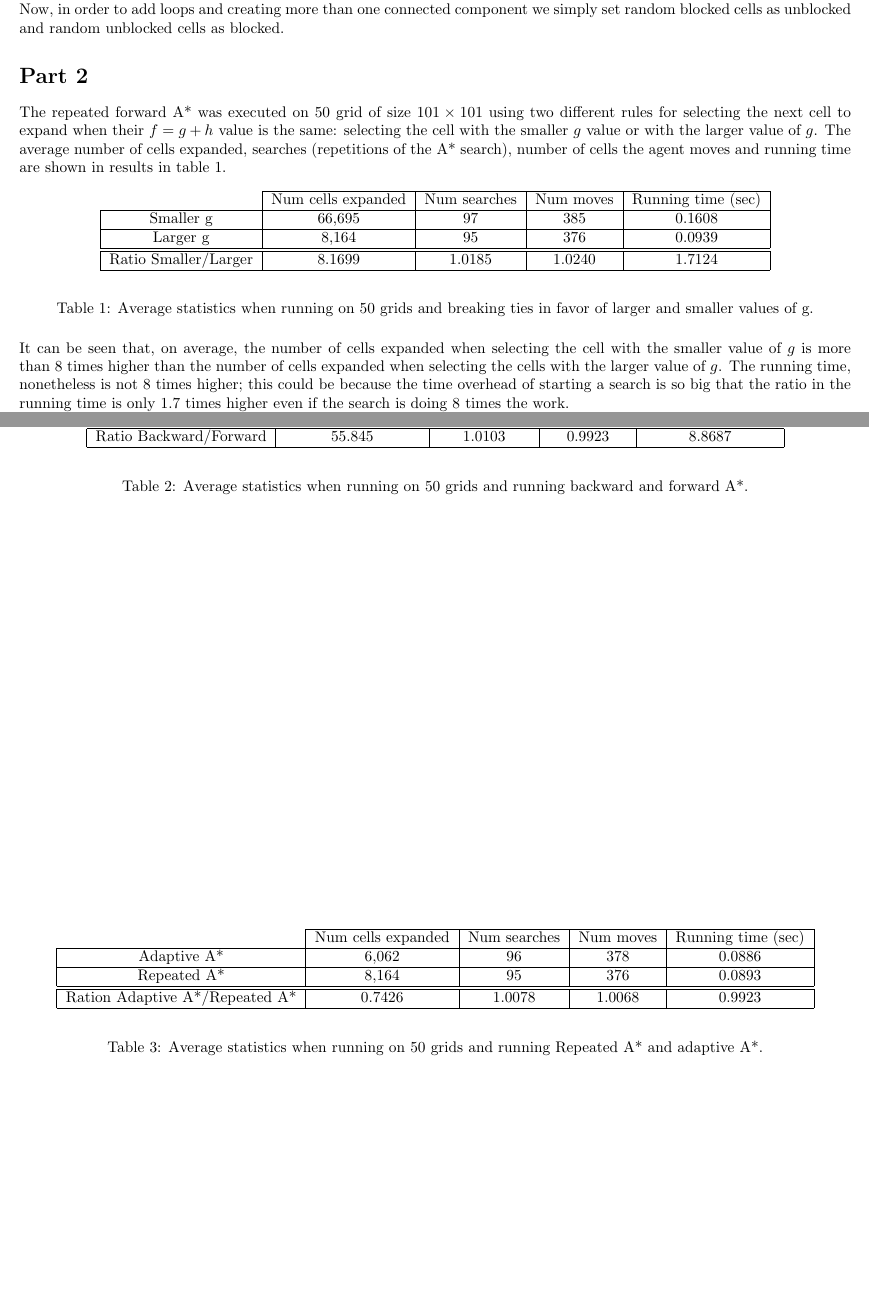
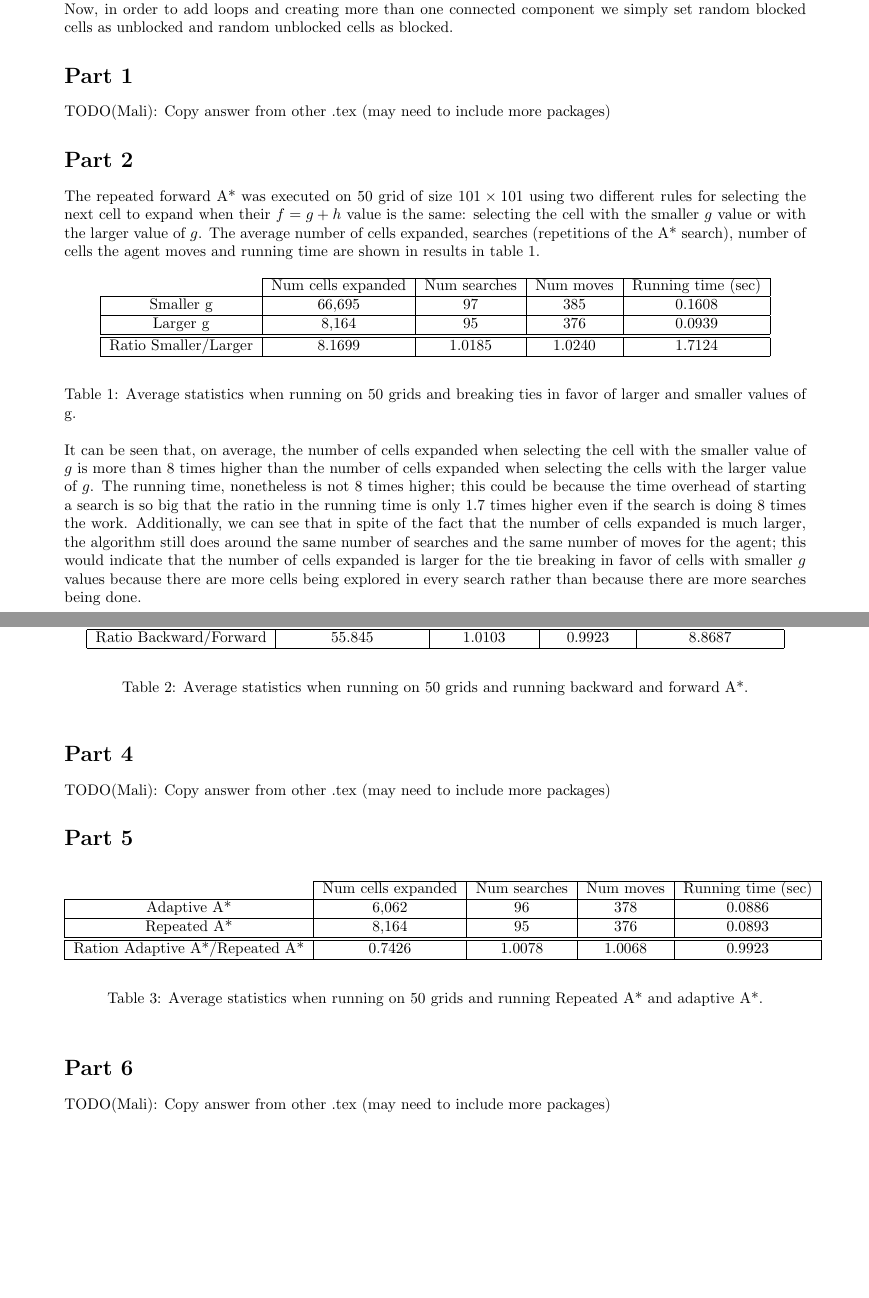
Before and after one commit to anaechavarria/CS520_HW1, a LaTeX document (course work tables.tex): two parts of pages 1 and 2 of 2, joined at a grey line, cut so that both start at the same text, the shorter picture padded with empty space. Compiled offline with pdfLaTeX; the source files are stored in an older character set and shown here as Unicode.

Commit message:
Adding a section for each problem.

```diff
--- a/course work tables.tex
+++ b/course work tables.tex
@@ -1,5 +1,5 @@
 \documentclass{article}
-\usepackage[margin=0.5in]{geometry} % Reduce margin size.
+\usepackage[margin=2.3cm]{geometry} % Reduce margin size.
 \usepackage{url}
 
 % Don't indent any paragraph
@@ -14,8 +14,12 @@
 \maketitle
 
 \section*{Part 0}
+
 We designed and algorithm to create a maze like structure based on the algorithm presented in (\url{\http://www.migapro.com/depth-first-search/}) but with certain modifications. The idea is that when running a depth first search from a given cell select randomly one of its unseen neighbors that are two cells away in any direction (north, south, east or west). Move to that cell but blocking all of the unseen neighbors of the intermediate cell (the cell in between the current cell and the selected neighbor). This creates a maze like structure with no loops and one connected component.\\
 Now, in order to add loops and creating more than one connected component we simply set random blocked cells as unblocked and random unblocked cells as blocked.
+
+\section*{Part 1}
+TODO(Mali): Copy answer from other .tex (may need to include more packages)
 
 \section*{Part 2}
 
@@ -35,7 +39,7 @@ The repeated forward A* was executed on 50 grid of size $101 \times 101$ using t
   \label{tab:comp_g}
 \end{table}
 
-It can be seen that, on average, the number of cells expanded when selecting the cell with the smaller value of $g$ is more than 8 times higher than the number of cells expanded when selecting the cells with the larger value of $g$. The running time, nonetheless is not 8 times higher; this could be because the time overhead of starting a search is so big that the ratio in the running time is only 1.7 times higher even if the search is doing 8 times the work.\\
+It can be seen that, on average, the number of cells expanded when selecting the cell with the smaller value of $g$ is more than 8 times higher than the number of cells expanded when selecting the cells with the larger value of $g$. The running time, nonetheless is not 8 times higher; this could be because the time overhead of starting a search is so big that the ratio in the running time is only 1.7 times higher even if the search is doing 8 times the work. Additionally, we can see that in spite of the fact that the number of cells expanded is much larger, the algorithm still does around the same number of searches and the same number of moves for the agent; this would indicate that the number of cells expanded is larger for the tie breaking in favor of cells with smaller $g$ values because there are more cells being explored in every search rather than because there are more searches being done.\\
 This difference in the number of cells expanded could be due to the fact than selecting a cell with a smaller $g$ rather than a cell with a larger $g$ implies that we are favoring the cell with the largest $h$ value. Since the $h$ value is a lower bound on the number of steps from that cell to the target, the cell that is being expanded is possibly farther away from the target than the other cell is. This could in the long run make us explore all the neighbors of that cell which are farther away and are not getting us to closer to the target.
 
 \section*{Part 3}
@@ -56,6 +60,10 @@ The algorithms for the forward and backward A* were executed on the same 50 grid
   \label{tab:back_for}
 \end{table}
 
+\section*{Part 4}
+TODO(Mali): Copy answer from other .tex (may need to include more packages)
+
+\section*{Part 5}
 
 \begin{table}[h]
   \begin{center}
@@ -70,6 +78,7 @@ The algorithms for the forward and backward A* were executed on the same 50 grid
   \caption{Average statistics when running on 50 grids and running Repeated A* and adaptive A*.}
 \end{table}
 
-
+\section*{Part 6}
+TODO(Mali): Copy answer from other .tex (may need to include more packages)
 
 \end{document}
```
Also changed, not shown: course work tables.pdf.
